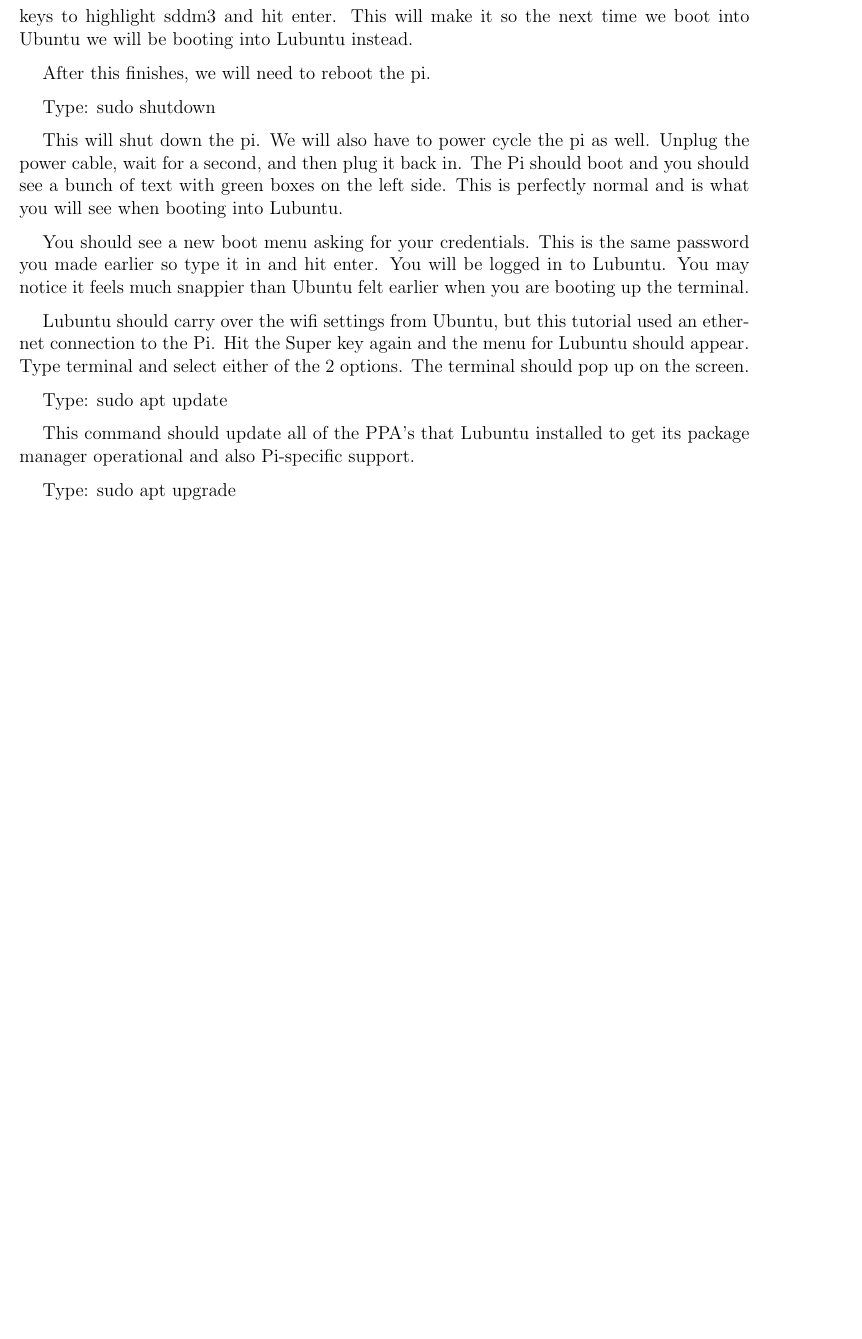
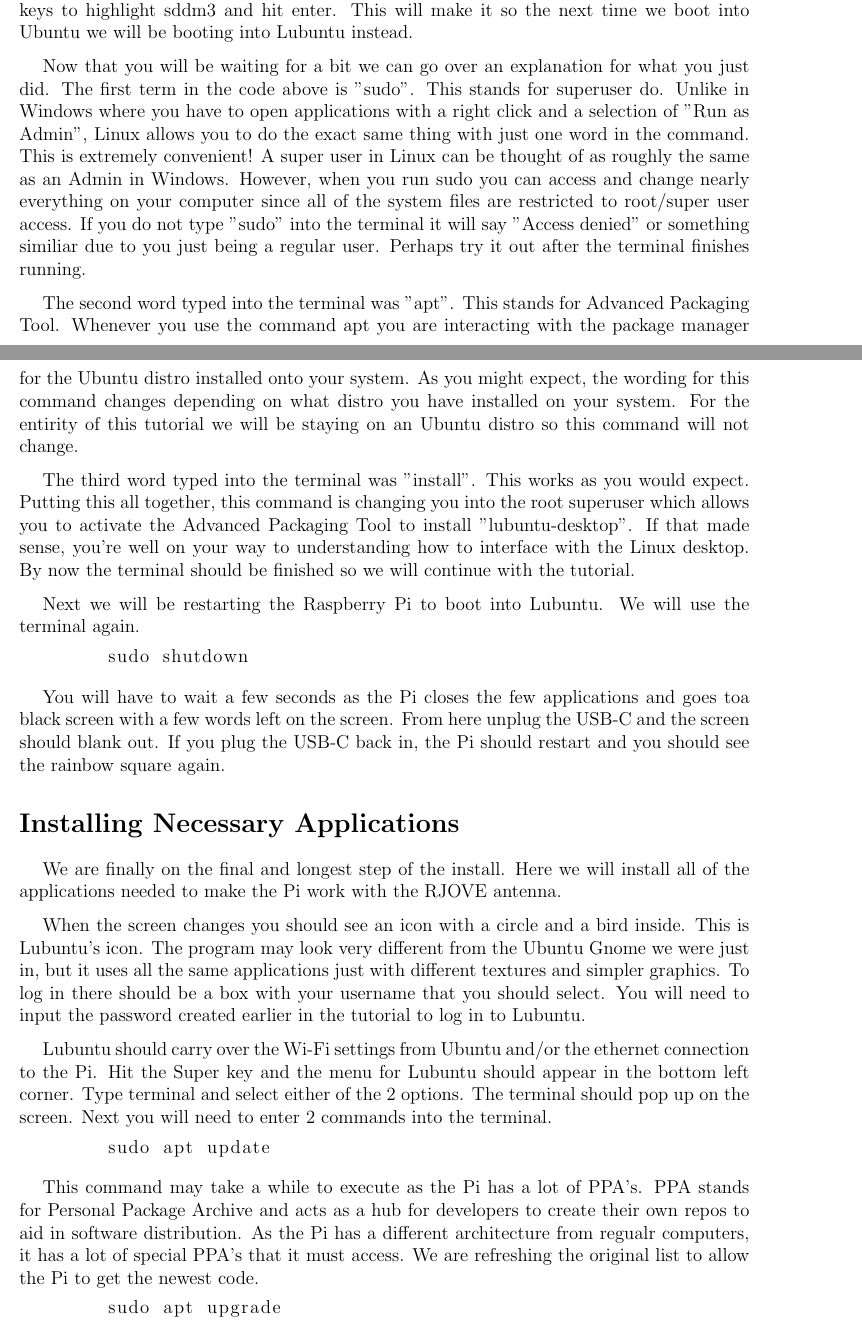
Before and after one commit to tjk144/RJOVER, a LaTeX document (Documentation.tex): part of page 6 of 6 before the commit and two parts of pages 6 and 7 of 8 after it, the two joined at a grey line, cut so that both start at the same text, the shorter picture padded with empty space. The pictures show the PDF file Documentation.pdf that the author committed with the source.

Commit message:
Updating Documentation up to setting up the RTL-SDR

```diff
--- a/Documentation.tex
+++ b/Documentation.tex
@@ -128,20 +134,35 @@
+\end{lstlisting}
 
 You should need to enter your password and the terminal should take control. A pink menu should appear ~5 minutes in asking for a default system setting. Navigate using arrow keys to highlight sddm3 and hit enter. This will make it so the next time we boot into Ubuntu we will be booting into Lubuntu instead.
 
-After this finishes, we will need to reboot the pi.
+Now that you will be waiting for a bit we can go over an explanation for what you just did. The first term in the code above is "sudo". This stands for superuser do. Unlike in Windows where you have to open applications with a right click and a selection of "Run as Admin", Linux allows you to do the exact same thing with just one word in the command. This is extremely convenient! A super user in Linux can be thought of as roughly the same as an Admin in Windows. However, when you run sudo you can access and change nearly everything on your computer since all of the system files are restricted to root/super user access. If you do not type "sudo" into the terminal it will say "Access denied" or something similiar due to you just being a regular user. Perhaps try it out after the terminal finishes running.
 
-Type: sudo shutdown
+The second word typed into the terminal was "apt". This stands for Advanced Packaging Tool. Whenever you use the command apt you are interacting with the package manager for the Ubuntu distro installed onto your system. As you might expect, the wording for this command changes depending on what distro you have installed on your system. For the entirity of this tutorial we will be staying on an Ubuntu distro so this command will not change.
 
-This will shut down the pi. We will also have to power cycle the pi as well. Unplug the power cable, wait for a second, and then plug it back in. The Pi should boot and you should see a bunch of text with green boxes on the left side. This is perfectly normal and is what you will see when booting into Lubuntu.
+The third word typed into the terminal was "install". This works as you would expect. Putting this all together, this command is changing you into the root superuser which allows you to activate the Advanced Packaging Tool to install "lubuntu-desktop". If that made sense, you're well on your way to understanding how to interface with the Linux desktop. By now the terminal should be finished so we will continue with the tutorial.
 
-You should see a new boot menu asking for your credentials. This is the same password you made earlier so type it in and hit enter. You will be logged in to Lubuntu. You may notice it feels much snappier than Ubuntu felt earlier when you are booting up the terminal.
+Next we will be restarting the Raspberry Pi to boot into Lubuntu. We will use the terminal again.
 
-Lubuntu should carry over the wifi settings from Ubuntu, but this tutorial used an ethernet connection to the Pi. Hit the Super key again and the menu for Lubuntu should appear. Type terminal and select either of the 2 options. The terminal should pop up on the screen.
+\begin{lstlisting}[language=bash]
+	sudo shutdown
+\end{lstlisting}
 
-Type: sudo apt update
+You will have to wait a few seconds as the Pi closes the few applications and goes toa black screen with a few words left on the screen. From here unplug the USB-C and the screen should blank out. If you plug the USB-C back in, the Pi should restart and you should see the rainbow square again.
 
-This command should update all of the PPA's that Lubuntu installed to get its package manager operational and also Pi-specific support.
+\section{Installing Necessary Applications}
 
-Type: sudo apt upgrade
+We are finally on the final and longest step of the install. Here we will install all of the applications needed to make the Pi work with the RJOVE antenna.
 
-This command should take a while as the Lubuntu package manager, Muon should upgrade all of the various applications that are preinstalled and are ancient versions. After this concludes your Raspberry Pi should be a functional 64-bit computer that can do regular computing tasks.
+When the screen changes you should see an icon with a circle and a bird inside. This is Lubuntu's icon. The program may look very different from the Ubuntu Gnome we were just in, but it uses all the same applications just with different textures and simpler graphics. To log in there should be a box with your username that you should select. You will need to input the password created earlier in the tutorial to log in to Lubuntu.
+
+Lubuntu should carry over the Wi-Fi settings from Ubuntu and/or the ethernet connection to the Pi. Hit the Super key and the menu for Lubuntu should appear in the bottom left corner. Type terminal and select either of the 2 options. The terminal should pop up on the screen. Next you will need to enter 2 commands into the terminal.
+
+\begin{lstlisting}[language=bash]
+	sudo apt update
+\end{lstlisting}
+
+This command may take a while to execute as the Pi has a lot of PPA's. PPA stands for Personal Package Archive and acts as a hub for developers to create their own repos to aid in software distribution. As the Pi has a different architecture from regualr computers, it has a lot of special PPA's that it must access. We are refreshing the original list to allow the Pi to get the newest code.
+
+\begin{lstlisting}[language=bash]
+	sudo apt upgrade
+\end{lstlisting}
@@ -152,2 +176,3 @@
+\end{lstlisting}
 
 This command will install GnuRadio onto your Pi. After it finishes you should be able to hit the super key, type in GnuRadio and the GnuRadio companion app should become visible to select.
```
Also changed, not shown: Documentation.pdf, Documentation.tex (22 more changed lines), 5 other files.
